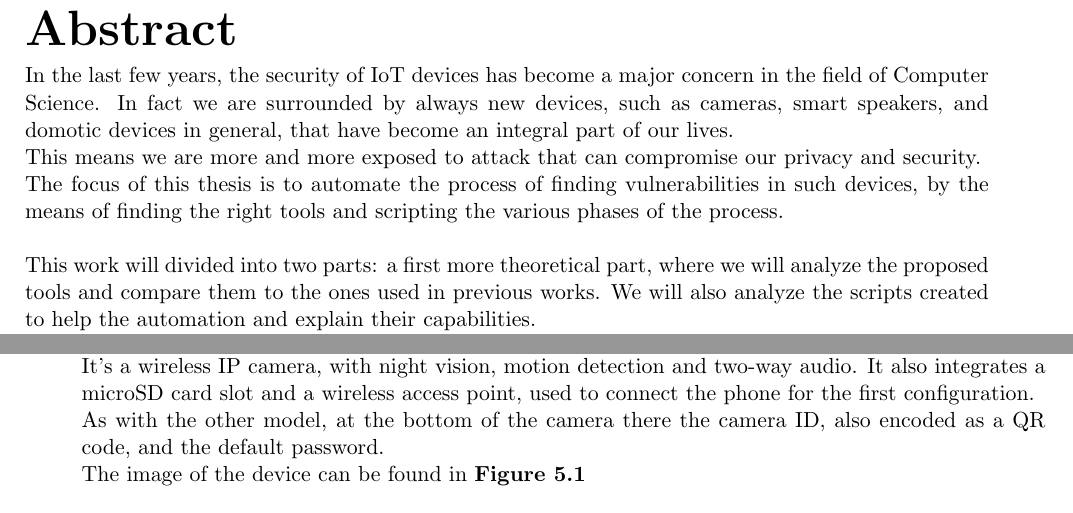
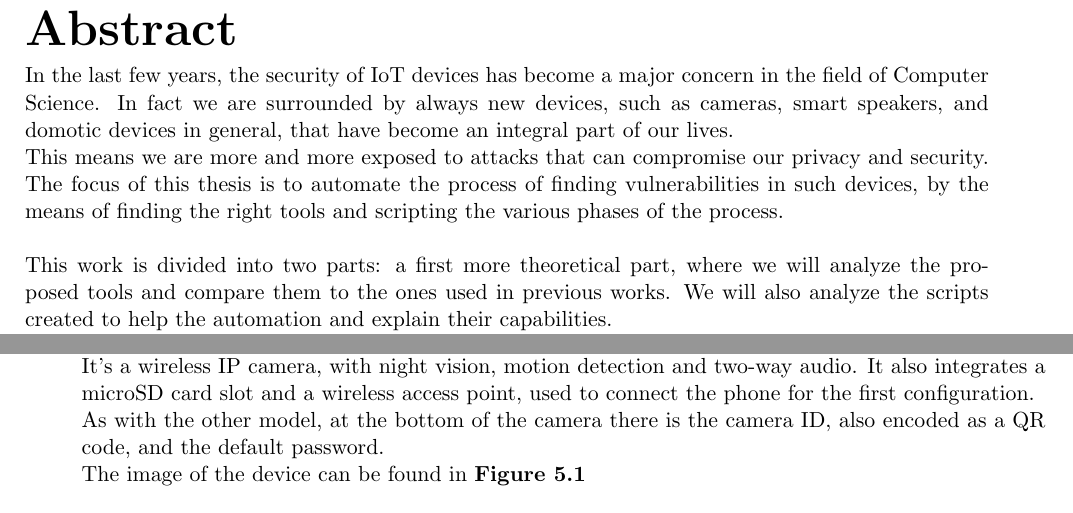
Before and after one commit to Matteo0301/Tesi, a LaTeX thesis (mariotti_matteo_computer_science_2023.tex, which reads abstract.tex, part_ii-intro.tex): two parts of pages 4 and 13 of 25, joined at a grey line, cut so that both start at the same text. The pictures show the PDF file mariotti_matteo_computer_science_2023.pdf that the author committed with the source.

Commit message:
Fixed typos

```diff
--- a/abstract.tex
+++ b/abstract.tex
@@ -7,12 +7,12 @@ In the last few years, the security of IoT devices has become a major concern
 in the field of Computer Science. In fact we are surrounded by always
 new devices, such as cameras, smart speakers, and domotic devices in general,
 that have become an integral part of our lives. \\
-This means we are more and more exposed to attack that can compromise our
+This means we are more and more exposed to attacks that can compromise our
 privacy and security. \\
 The focus of this thesis is to automate the process of finding vulnerabilities
 in such devices, by the means of finding the right tools and scripting the
 various phases of the process. \\\\
-This work will divided into two parts: a first more theoretical part, where
+This work is divided into two parts: a first more theoretical part, where
 we will analyze the proposed tools and compare them to the ones used in previous works.
 We will also analyze the scripts created to help the automation and explain their capabilities. \\
 In a second, more practical part, we will test these tools on a real device,
--- a/part_ii-intro.tex
+++ b/part_ii-intro.tex
@@ -4,7 +4,7 @@ of the one used by Alessandro Bringhenti \cite{previouswork}, but is a different
 it is the Sricam SP017. It's a wireless IP camera, with night vision, motion detection
 and two-way audio. It also integrates a microSD card slot and a wireless
 access point, used to connect the phone for the first configuration.\\
-As with the other model, at the bottom of the camera there the camera ID, also
+As with the other model, at the bottom of the camera there is the camera ID, also
 encoded as a QR code, and the default password.\\
 The image of the device can be found in \textbf{Figure \ref{fig:sp017}}\\\\
 We chose this device because of the cost (it can be bought on Amazon for 34€) and
```
Also changed, not shown: memory.tex (+1 -1 lines), network.tex (+1 -1 lines), mariotti_matteo_computer_science_2023.pdf.
